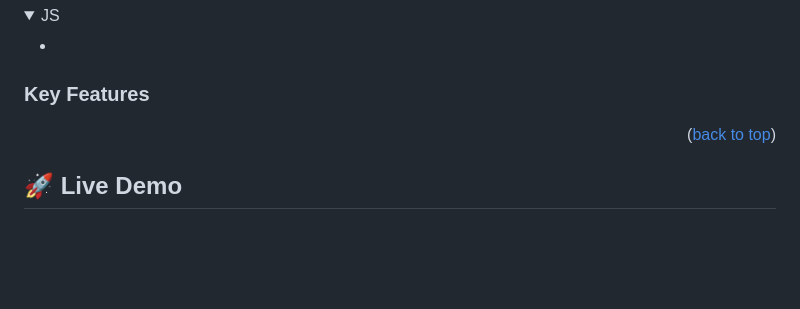
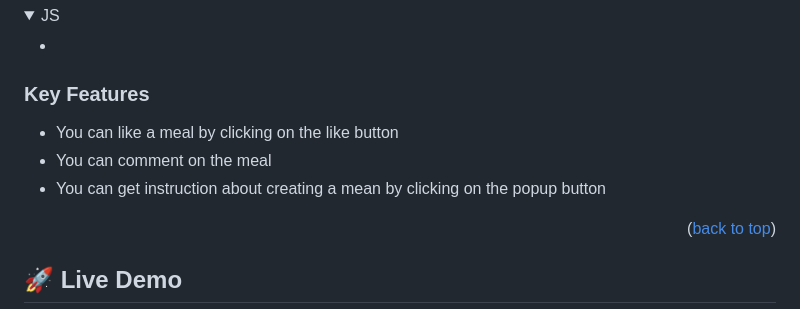
Before and after one commit to matee-safi/2-Capstone, a Markdown page: README.md, the part around the change. GitHub-like rendering; folded sections open; blank space fills up the shorter version.

```diff
--- a/README.md
+++ b/README.md
@@ -61,7 +61,9 @@
 
 ### Key Features <a name="key-features"></a>
 
->
+ - You can like a meal by clicking on the like button
+ - You can comment on the meal
+ - You can get instruction about creating a mean by clicking on the popup button
 
 <p align="right">(<a href="#readme-top">back to top</a>)</p>
 
```
